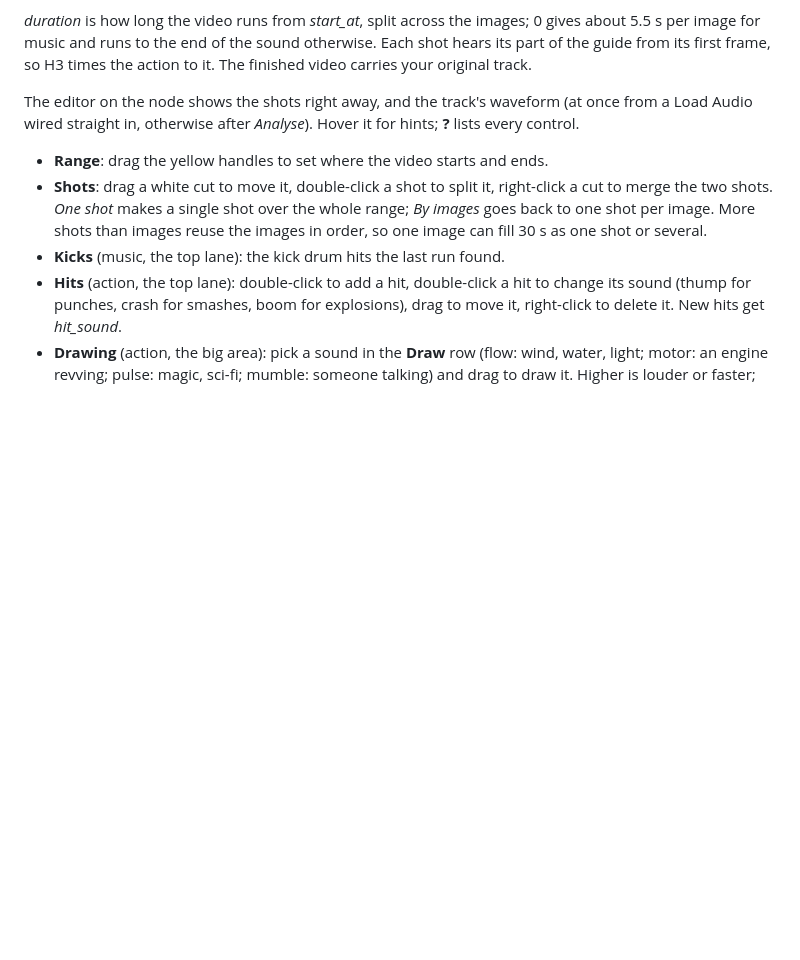
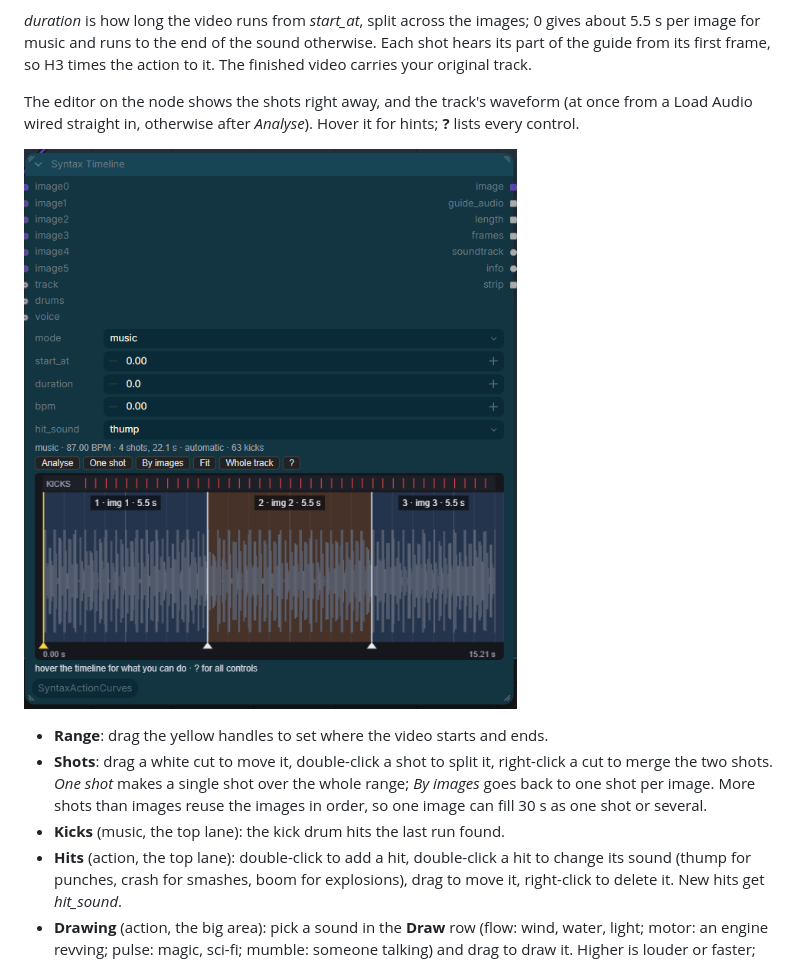
Before and after one commit to SyntaxDiffusion/ComfyUI-Syntax-Audio-Timeline, a Markdown page: README.md, the part around the change. Drawn GitHub-style; pictures changed too: docs/editor.png (added); blank space fills up the shorter version.

Commit message:
Add an editor screenshot to the README
Co-Authored-By: Claude Opus 5.5 <noreply@anthropic.com>
Claude-Session: https://claude.ai/code/session_014WnngTT7TyLT58kxpFzwDJ

```diff
--- a/README.md
+++ b/README.md
@@ -43,6 +43,8 @@ Two nodes. Everything else in the workflows is core ComfyUI.
 *duration* is how long the video runs from *start_at*, split across the images; 0 gives about 5.5 s per image for music and runs to the end of the sound otherwise. Each shot hears its part of the guide from its first frame, so H3 times the action to it. The finished video carries your original track.
 
 The editor on the node shows the shots right away, and the track's waveform (at once from a Load Audio wired straight in, otherwise after *Analyse*). Hover it for hints; **?** lists every control.
+
+![The Syntax Timeline node in music mode: kicks lane, waveform and three shots](docs/editor.png)
 
 - **Range**: drag the yellow handles to set where the video starts and ends.
 - **Shots**: drag a white cut to move it, double-click a shot to split it, right-click a cut to merge the two shots. *One shot* makes a single shot over the whole range; *By images* goes back to one shot per image. More shots than images reuse the images in order, so one image can fill 30 s as one shot or several.
```
